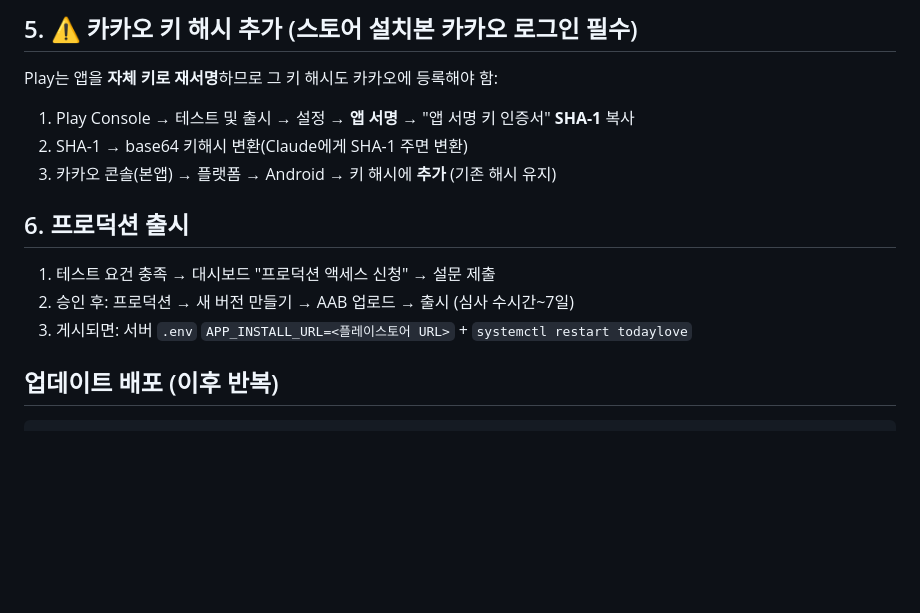
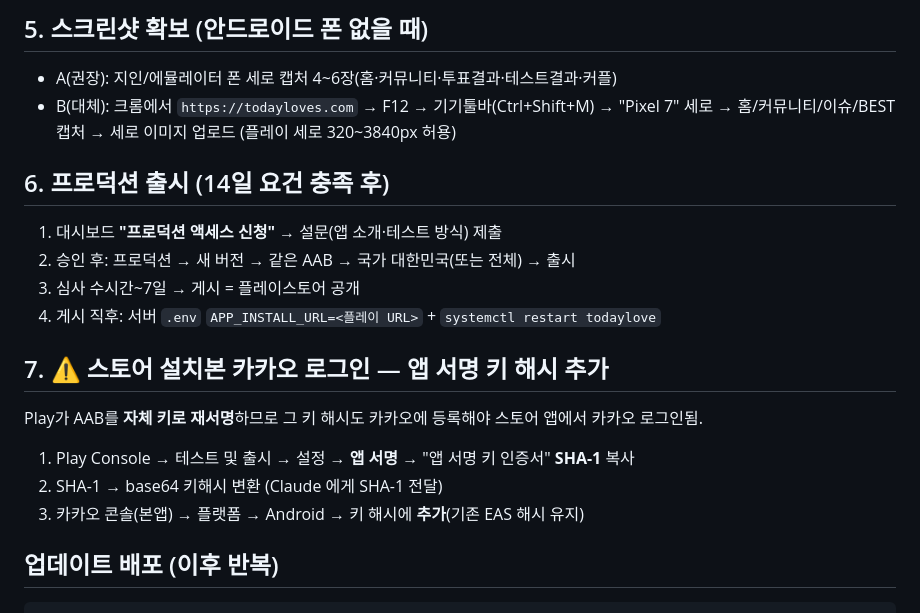
Before and after one commit to Jeongdonghwan/tday_prj, a Markdown page: app/store/PLAY_RUNBOOK.md, the part around one of its changes. Drawn GitHub-style; blank space fills up the shorter version.

````diff
--- a/app/store/PLAY_RUNBOOK.md
+++ b/app/store/PLAY_RUNBOOK.md
@@ -36,14 +54,20 @@ data-safety.md(설문 답) · review-account.md(심사 계정, 로컬 보관) ·
 
-## 5. ⚠️ 카카오 키 해시 추가 (스토어 설치본 카카오 로그인 필수)
-Play는 앱을 **자체 키로 재서명**하므로 그 키 해시도 카카오에 등록해야 함:
+## 5. 스크린샷 확보 (안드로이드 폰 없을 때)
+- A(권장): 지인/에뮬레이터 폰 세로 캡처 4~6장(홈·커뮤니티·투표결과·테스트결과·커플)
+- B(대체): 크롬에서 `https://todayloves.com` → F12 → 기기툴바(Ctrl+Shift+M) → "Pixel 7" 세로
+  → 홈/커뮤니티/이슈/BEST 캡처 → 세로 이미지 업로드 (플레이 세로 320~3840px 허용)
+
+## 6. 프로덕션 출시 (14일 요건 충족 후)
+1. 대시보드 **"프로덕션 액세스 신청"** → 설문(앱 소개·테스트 방식) 제출
+2. 승인 후: 프로덕션 → 새 버전 → 같은 AAB → 국가 대한민국(또는 전체) → 출시
+3. 심사 수시간~7일 → 게시 = 플레이스토어 공개
+4. 게시 직후: 서버 `.env` `APP_INSTALL_URL=<플레이 URL>` + `systemctl restart todaylove`
+
+## 7. ⚠️ 스토어 설치본 카카오 로그인 — 앱 서명 키 해시 추가
+Play가 AAB를 **자체 키로 재서명**하므로 그 키 해시도 카카오에 등록해야 스토어 앱에서 카카오 로그인됨.
 1. Play Console → 테스트 및 출시 → 설정 → **앱 서명** → "앱 서명 키 인증서" **SHA-1** 복사
-2. SHA-1 → base64 키해시 변환(Claude에게 SHA-1 주면 변환)
-3. 카카오 콘솔(본앱) → 플랫폼 → Android → 키 해시에 **추가** (기존 해시 유지)
-
-## 6. 프로덕션 출시
-1. 테스트 요건 충족 → 대시보드 "프로덕션 액세스 신청" → 설문 제출
-2. 승인 후: 프로덕션 → 새 버전 만들기 → AAB 업로드 → 출시 (심사 수시간~7일)
-3. 게시되면: 서버 `.env` `APP_INSTALL_URL=<플레이스토어 URL>` + `systemctl restart todaylove`
+2. SHA-1 → base64 키해시 변환 (Claude 에게 SHA-1 전달)
+3. 카카오 콘솔(본앱) → 플랫폼 → Android → 키 해시에 **추가**(기존 EAS 해시 유지)
 
 ## 업데이트 배포 (이후 반복)
 ```bash
````
Also changed, not shown: other parts of app/store/PLAY_RUNBOOK.md (+46 -28 lines).
